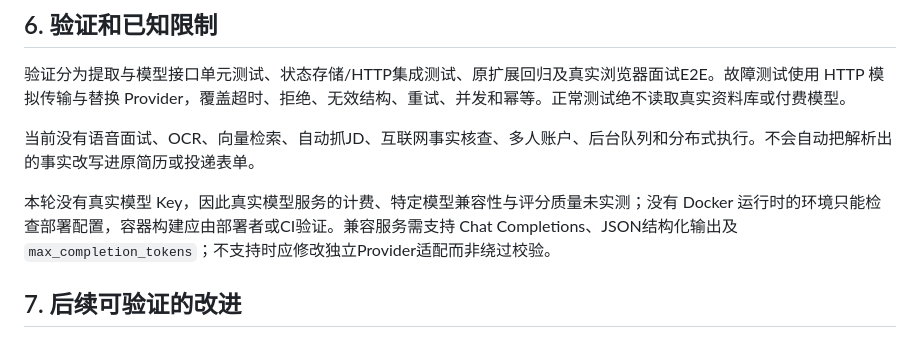
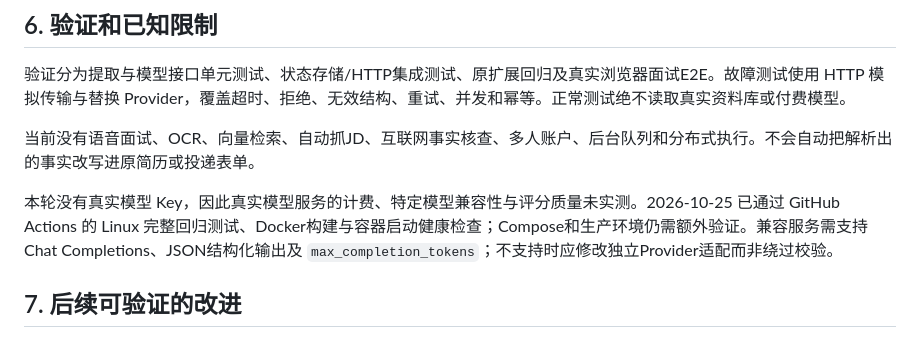
Before and after one commit to Ruiyao-Wang/resume-interview-agent, a Markdown page: docs/design.md, the part around the change. Drawn GitHub-style.

```diff
--- a/docs/design.md
+++ b/docs/design.md
@@ -82,7 +82,7 @@ Mock 模式为确定性规则，适合离线演示、回归和故障测试。规
 
 当前没有语音面试、OCR、向量检索、自动抓JD、互联网事实核查、多人账户、后台队列和分布式执行。不会自动把解析出的事实改写进原简历或投递表单。
 
-本轮没有真实模型 Key，因此真实模型服务的计费、特定模型兼容性与评分质量未实测；没有 Docker 运行时的环境只能检查部署配置，容器构建应由部署者或CI验证。兼容服务需支持 Chat Completions、JSON结构化输出及 `max_completion_tokens`；不支持时应修改独立Provider适配而非绕过校验。
+本轮没有真实模型 Key，因此真实模型服务的计费、特定模型兼容性与评分质量未实测。2026-10-25 已通过 GitHub Actions 的 Linux 完整回归测试、Docker构建与容器启动健康检查；Compose和生产环境仍需额外验证。兼容服务需支持 Chat Completions、JSON结构化输出及 `max_completion_tokens`；不支持时应修改独立Provider适配而非绕过校验。
 
 ## 7. 后续可验证的改进
 
```
Also changed, not shown: README.md (+2 -2 lines), docs/project_audit.md (+10 -1 lines).
